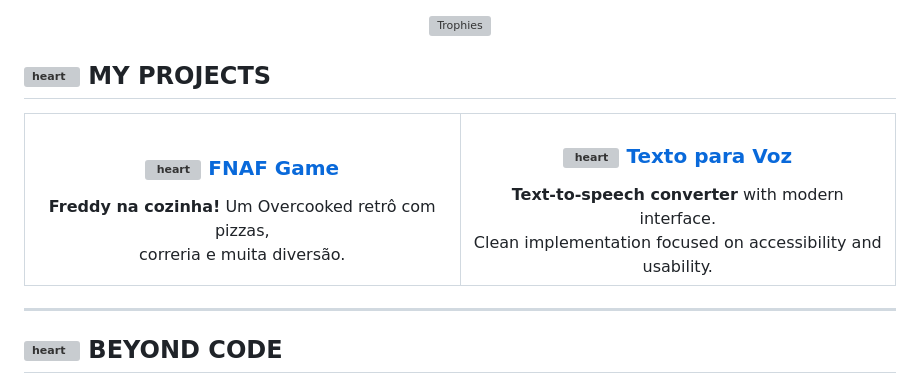
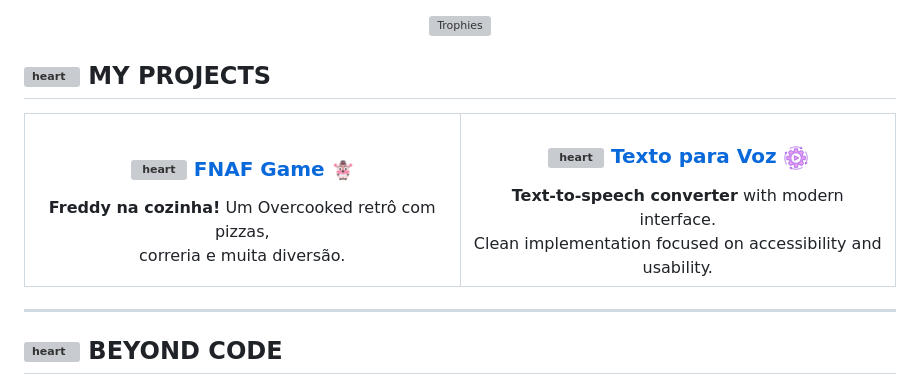
Before and after one commit to mcemy/mcemy, a Markdown page: README.md, the part around the change printed below. GitHub-like rendering; grey boxes are pictures that could not be loaded.

```diff
--- a/README.md
+++ b/README.md
@@ -133,10 +132,14 @@ Comfortable working across the stack when needed (front-end, back-end and infra
 <div align="center">
 <table>
 <tr>
+
 <td align="center" width="50%" style="padding: 12px;">
 <h3>
   <img src="https://art.pixilart.com/sr222a79ddbdaaws3.png" width="16" height="16" style="vertical-align:middle; margin-right:6px" alt="heart"/>
-  <a href="https://github.com/mcemy/fnaf-inspired-overcooked-game">FNAF Game</a>
+  <a href="https://github.com/mcemy/fnaf-inspired-overcooked-game">
+    FNAF Game
+    <img src="assets/icons8-funtime-freddy-48.png" width="22" height="22" style="vertical-align:middle; margin-left:6px" alt="Funtime Freddy icon"/>
+  </a>
 </h3>
 <b>Freddy na cozinha!</b> Um Overcooked retrô com pizzas,<br>
 correria e muita diversão.
@@ -145,11 +148,15 @@ correria e muita diversão.
 <td align="center" width="50%" style="padding: 12px;">
 <h3>
   <img src="https://art.pixilart.com/sr222a79ddbdaaws3.png" width="16" height="16" style="vertical-align:middle; margin-right:6px" alt="heart"/>
-  <a href="https://github.com/mcemy/Texto-para-voz">Texto para Voz</a>
+  <a href="https://github.com/mcemy/Texto-para-voz">
+    Texto para Voz
+    <img src="assets/automated-process_11253071.png" width="24" height="24" style="vertical-align:middle; margin-left:6px" alt="Automation icon"/>
+  </a>
 </h3>
 <b>Text-to-speech converter</b> with modern interface.<br>
 Clean implementation focused on accessibility and usability.
 </td>
+
 </tr>
 </table>
 </div>
```
Also changed, not shown: other parts of README.md (+0 -1 lines).
